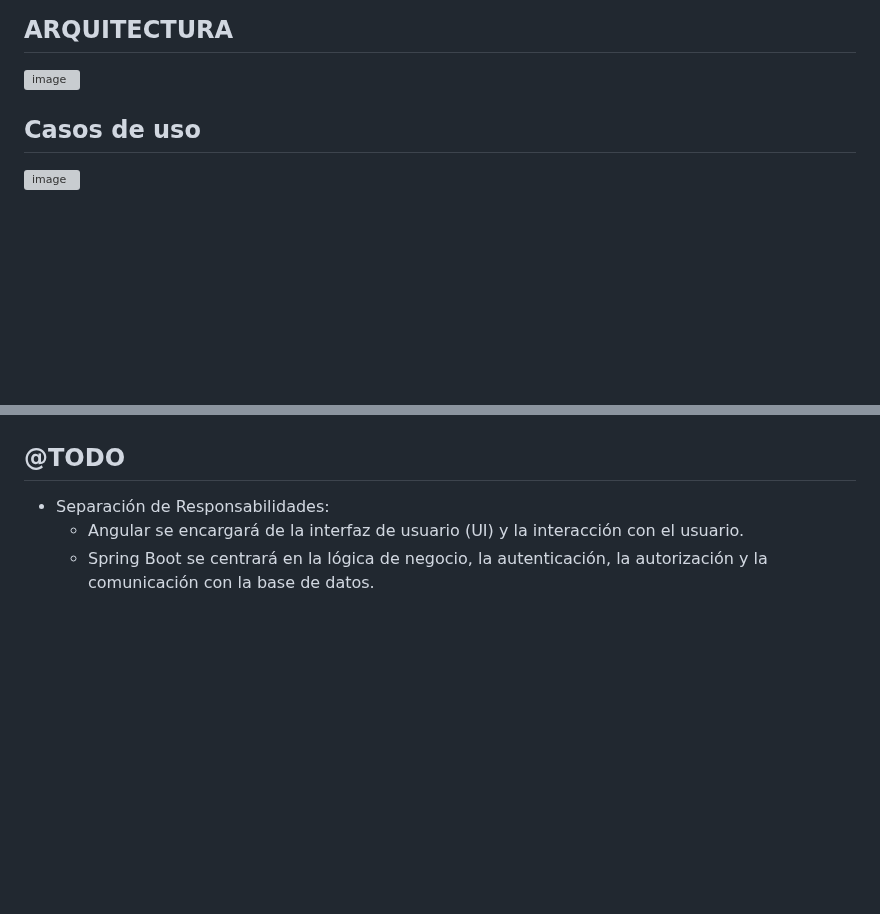
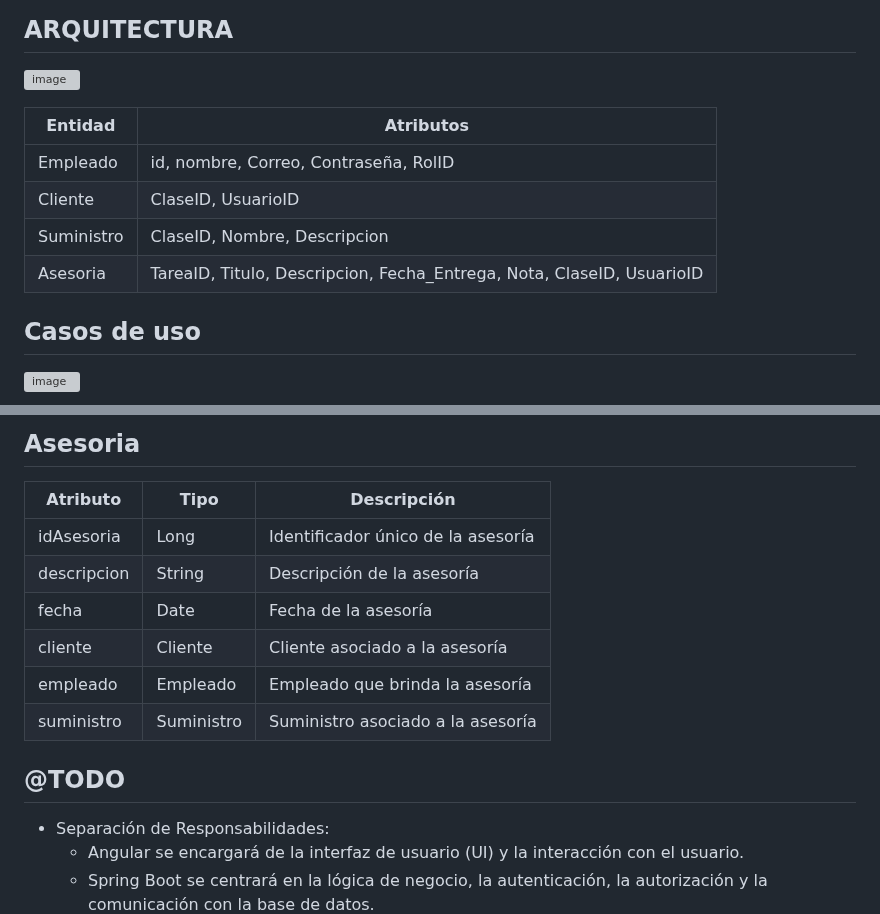
Before and after one commit to alvrichh/Stratton.app-FCT-DAW-, a Markdown page: README.md, 2 parts joined by grey strips. Drawn GitHub-style; blank space fills up the shorter version; grey boxes are pictures that could not be loaded.

```diff
--- a/README.md
+++ b/README.md
@@ -23,6 +23,15 @@ La principal motivación del proyecto es poder gestionar mis propios clientes o
 
 ## ARQUITECTURA
 ![image](https://github.com/alvrichh/Stratton.app-FCT-DAW/assets/81918923/5ef284ac-e66f-4159-acb7-bc72c404f6b5)
+
+
+| Entidad   | Atributos                                      |
+|-----------|------------------------------------------------|
+| Empleado   | id, nombre, Correo, Contraseña, RolID  |
+| Cliente  | ClaseID, UsuarioID |
+| Suministro     | ClaseID, Nombre, Descripcion |
+| Asesoria     | TareaID, Titulo, Descripcion, Fecha_Entrega, Nota, ClaseID, UsuarioID |
+
 
 ## Casos de uso
 ![image](https://github.com/alvrichh/Stratton.app-FCT-DAW/assets/81918923/751bfc3b-9e41-4d14-8f70-0cd2828b5ae1)
@@ -160,3 +220,14 @@ Facilita la recarga en caliente de cambios en el código.
+## Asesoria
+| Atributo               | Tipo           | Descripción                              |
+|------------------------|----------------|------------------------------------------|
+| idAsesoria             | Long           | Identificador único de la asesoría       |
+| descripcion            | String         | Descripción de la asesoría               |
+| fecha                  | Date           | Fecha de la asesoría                     |
+| cliente                | Cliente        | Cliente asociado a la asesoría           |
+| empleado               | Empleado       | Empleado que brinda la asesoría          |
+| suministro             | Suministro     | Suministro asociado a la asesoría        |
+
+
 ## @TODO
 - Separación de Responsabilidades:
     * Angular se encargará de la interfaz de usuario (UI) y la interacción con el usuario.
```
Also changed, not shown: other parts of README.md (+51 -0 lines).
